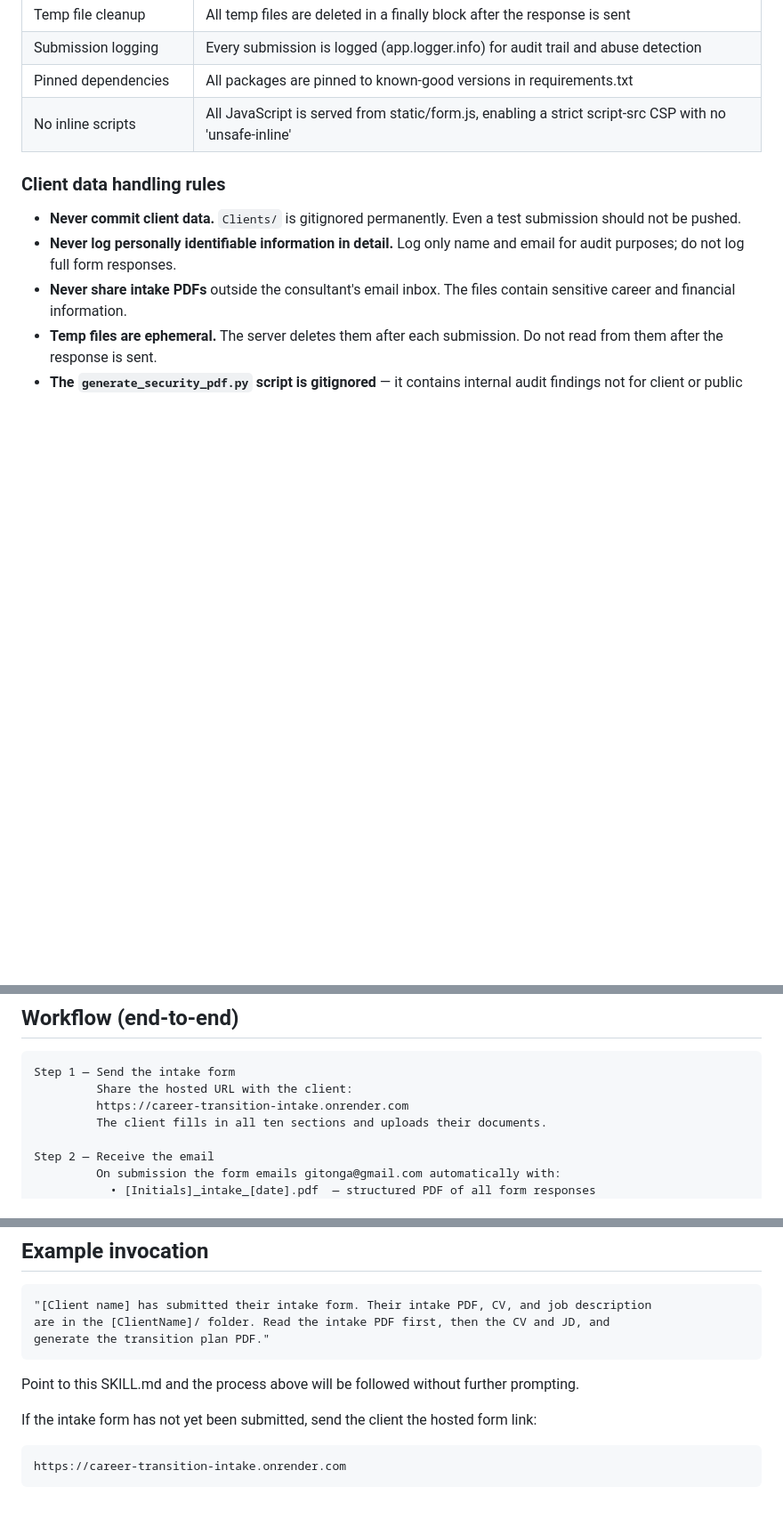
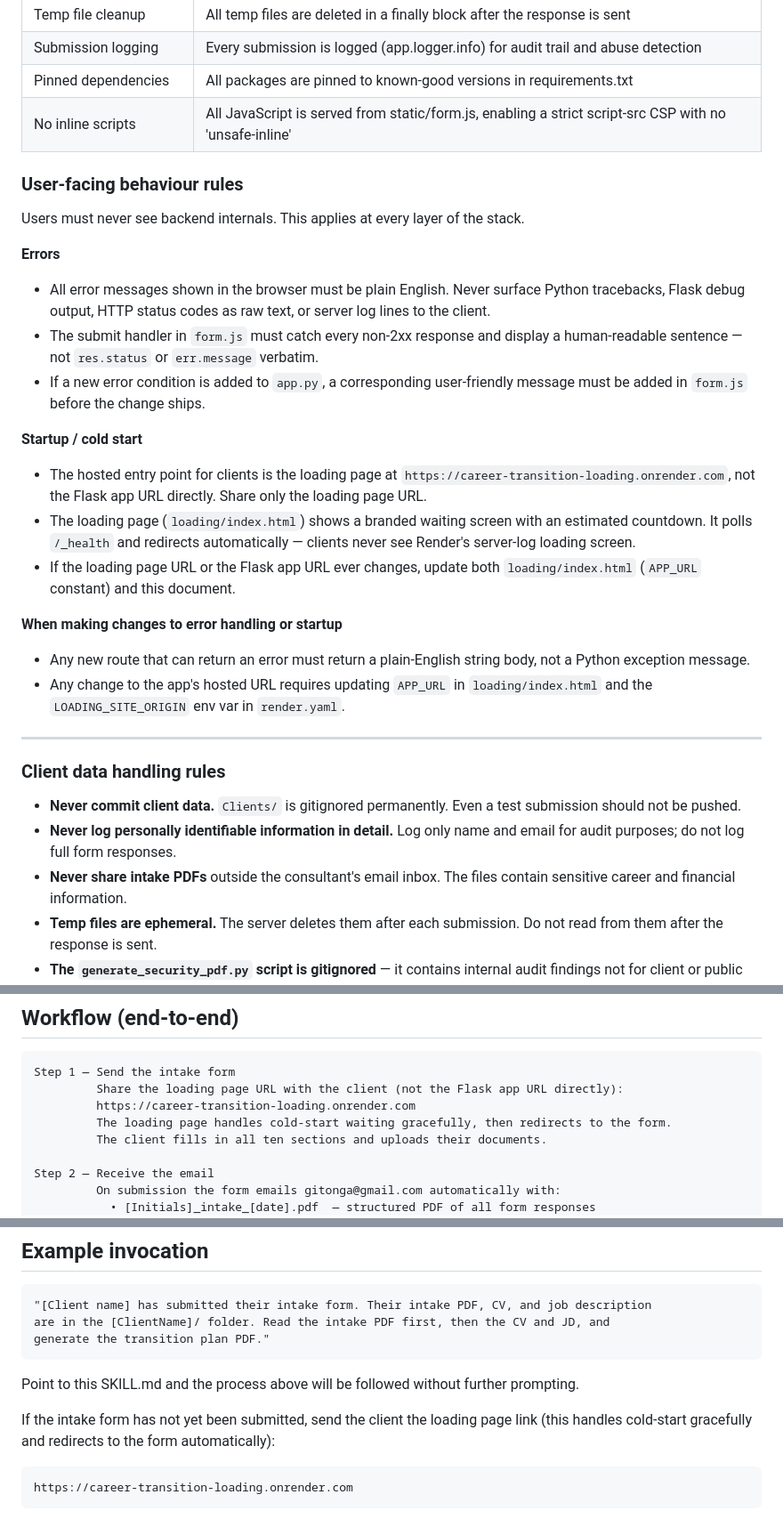
Before and after one commit to ericgitonga/career-transition-intake, a Markdown page: SKILL.md, 3 parts joined by grey strips. Shown at 89% size. Drawn GitHub-style; blank space fills up the shorter version.

Commit message:
Document user-facing behaviour rules in SKILL.md
Codifies two principles surfaced in tester feedback: errors must always
be plain English (no tracebacks or server internals), and startup must
never expose the build process (use the loading page URL, not the Flask
app URL directly). Updates all three in-document URL references to point
to the loading page.

Co-Authored-By: Claude Sonnet 4.6 <noreply@anthropic.com>

````diff
--- a/SKILL.md
+++ b/SKILL.md
@@ -30,6 +30,26 @@ are built with security as a primary requirement, not an afterthought.
 | Pinned dependencies | All packages are pinned to known-good versions in requirements.txt |
 | No inline scripts | All JavaScript is served from static/form.js, enabling a strict script-src CSP with no 'unsafe-inline' |
 
+### User-facing behaviour rules
+
+Users must never see backend internals. This applies at every layer of the stack.
+
+**Errors**
+- All error messages shown in the browser must be plain English. Never surface Python tracebacks, Flask debug output, HTTP status codes as raw text, or server log lines to the client.
+- The submit handler in `form.js` must catch every non-2xx response and display a human-readable sentence — not `res.status` or `err.message` verbatim.
+- If a new error condition is added to `app.py`, a corresponding user-friendly message must be added in `form.js` before the change ships.
+
+**Startup / cold start**
+- The hosted entry point for clients is the loading page at `https://career-transition-loading.onrender.com`, not the Flask app URL directly. Share only the loading page URL.
+- The loading page (`loading/index.html`) shows a branded waiting screen with an estimated countdown. It polls `/_health` and redirects automatically — clients never see Render's server-log loading screen.
+- If the loading page URL or the Flask app URL ever changes, update both `loading/index.html` (`APP_URL` constant) and this document.
+
+**When making changes to error handling or startup**
+- Any new route that can return an error must return a plain-English string body, not a Python exception message.
+- Any change to the app's hosted URL requires updating `APP_URL` in `loading/index.html` and the `LOADING_SITE_ORIGIN` env var in `render.yaml`.
+
+---
+
 ### Client data handling rules
 
 - **Never commit client data.** `Clients/` is gitignored permanently. Even a test submission should not be pushed.
@@ -60,8 +80,9 @@ are built with security as a primary requirement, not an afterthought.
 
 ```
 Step 1 — Send the intake form
-         Share the hosted URL with the client:
-         https://career-transition-intake.onrender.com
+         Share the loading page URL with the client (not the Flask app URL directly):
+         https://career-transition-loading.onrender.com
+         The loading page handles cold-start waiting gracefully, then redirects to the form.
          The client fills in all ten sections and uploads their documents.
 
 Step 2 — Receive the email
@@ -507,8 +528,9 @@ generate the transition plan PDF."
 
 Point to this SKILL.md and the process above will be followed without further prompting.
 
-If the intake form has not yet been submitted, send the client the hosted form link:
+If the intake form has not yet been submitted, send the client the loading page link
+(this handles cold-start gracefully and redirects to the form automatically):
 
 ```
-https://career-transition-intake.onrender.com
+https://career-transition-loading.onrender.com
 ```
````
Also changed, not shown: other parts of SKILL.md (+2 -2 lines).
